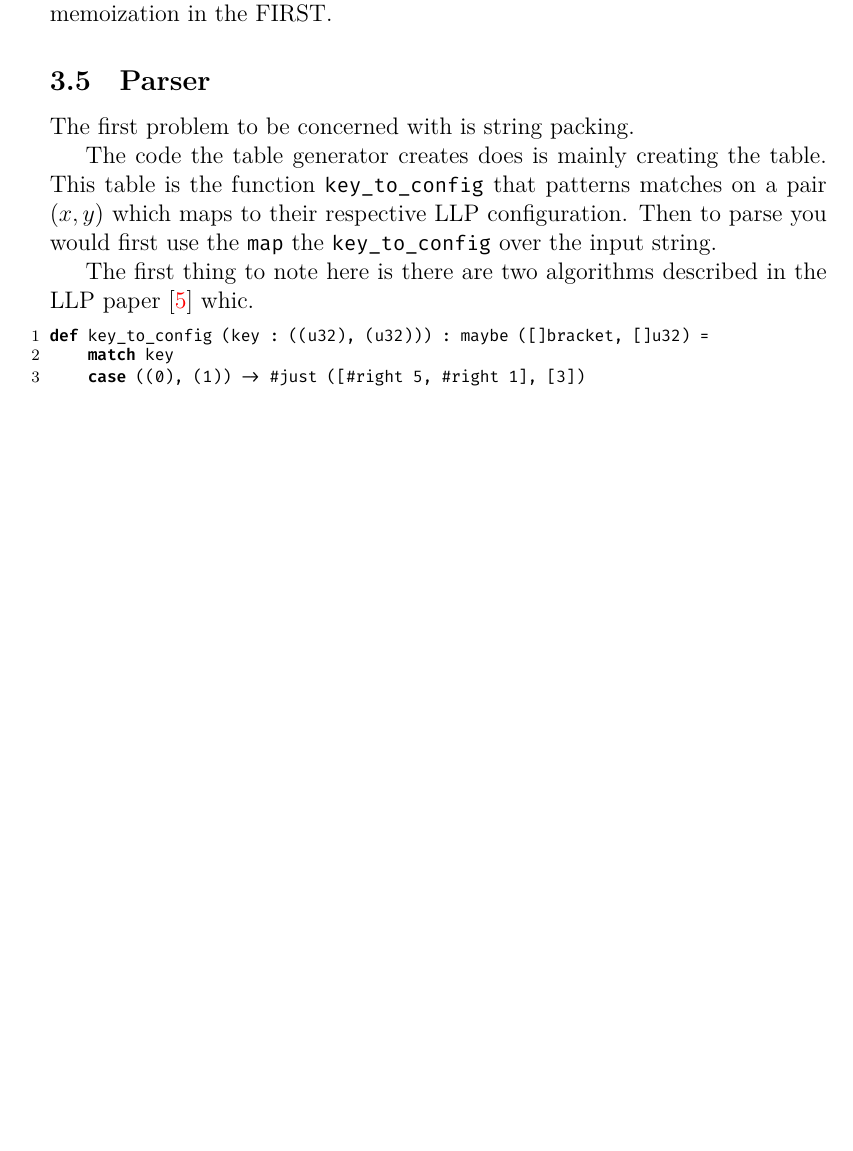
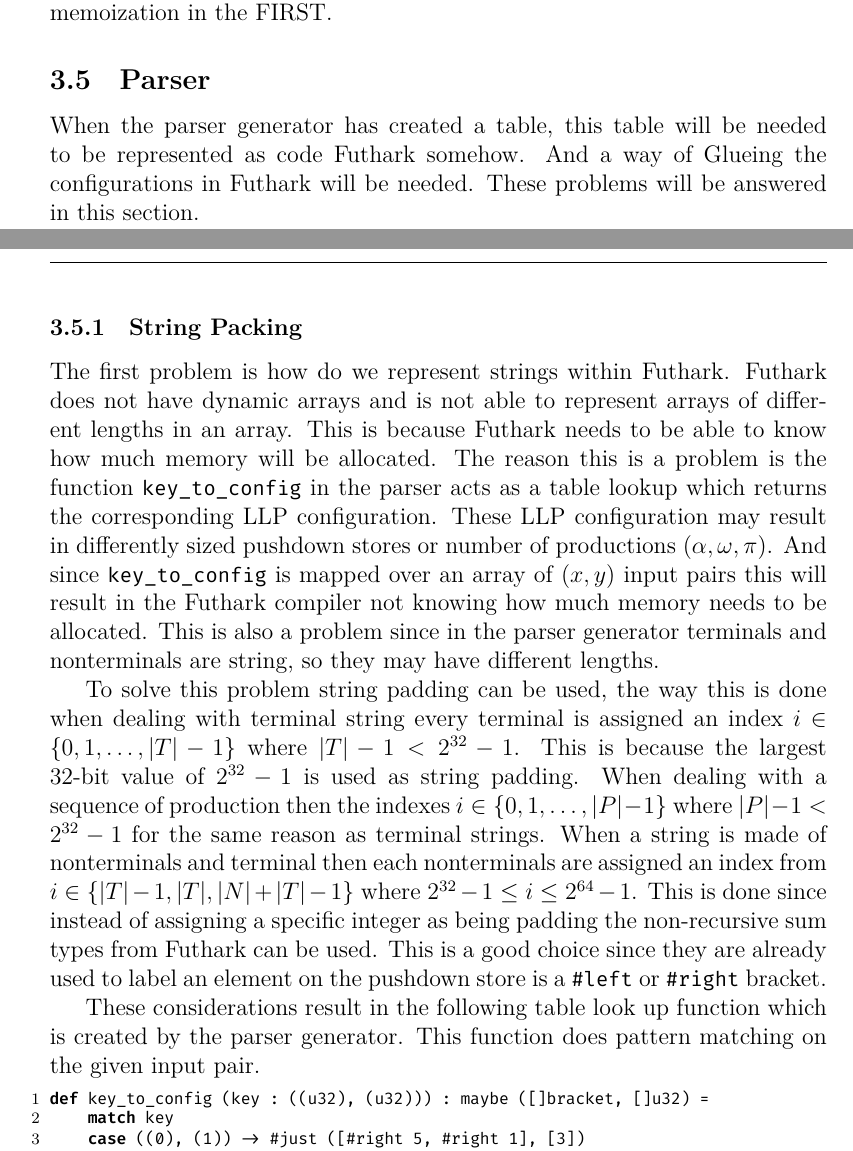
Before and after one commit to WilliamDue/parallel-parser-paper, a LaTeX document (main.tex, which reads sections/implementation/parser.tex): part of page 10 of 13 before the commit and two parts of pages 10 and 11 of 14 after it, the two joined at a grey line, cut so that both start at the same text, the shorter picture padded with empty space. Compiled offline with XeLaTeX.

Commit message:
minor errors.

```diff
--- a/sections/implementation/parser.tex
+++ b/sections/implementation/parser.tex
@@ -1,8 +1,10 @@
-The first problem to be concerned with is string packing.
+When the parser generator has created a table, this table will be needed to be represented as code Futhark somehow. And a way of Glueing the configurations in Futhark will be needed. These problems will be answered in this section.
+\subsubsection{String Packing}
+The first problem is how do we represent strings within Futhark. Futhark does not have dynamic arrays and is not able to represent arrays of different lengths in an array. This is because Futhark needs to be able to know how much memory will be allocated. The reason this is a problem is the function \lstinline|key_to_config| in the parser acts as a table lookup which returns the corresponding LLP configuration. These LLP configuration may result in differently sized pushdown stores or number of productions $(\alpha, \omega, \pi)$. And since \lstinline|key_to_config| is mapped over an array of $(x,y)$ input pairs this will result in the Futhark compiler not knowing how much memory needs to be allocated. This is also a problem since in the parser generator terminals and nonterminals are string, so they may have different lengths.
 
-The code the table generator creates does is mainly creating the table. This table is the function \lstinline|key_to_config| that patterns matches on a pair $(x, y)$ which maps to their respective LLP configuration. Then to parse you would first use the \lstinline|map| the \lstinline|key_to_config| over the input string.
+To solve this problem string padding can be used, the way this is done when dealing with terminal string every terminal is assigned an index $i \in \{0, 1, \dots, |T| - 1\}$ where $|T| - 1 < 2^{32} - 1$. This is because the largest 32-bit value of $2^{32} - 1$ is used as string padding. When dealing with a sequence of production then the indexes $i \in \{0, 1, \dots, |P| - 1\}$ where $|P| - 1 < 2^{32} - 1$ for the same reason as terminal strings. When a string is made of nonterminals and terminal then each nonterminals are assigned an index from $i \in \{|T| - 1, |T|, |N| + |T| - 1\}$ where $2^{32} - 1 \leq i \leq 2^{64} - 1$. This is done since instead of assigning a specific integer as being padding the non-recursive sum types from Futhark can be used. This is a good choice since they are already used to label an element on the pushdown store is a \lstinline|#left| or \lstinline|#right| bracket.
 
-The first thing to note here is there are two algorithms described in the LLP paper \cite{Vagner2007} whic.
+These considerations result in the following table look up function which is created by the parser generator. This function does pattern matching on the given input pair.
 
 \begin{lstlisting}[basicstyle=\ttfamily\scriptsize]
 def key_to_config (key : ((u32), (u32))) : maybe ([]bracket, []u32) =
```
Also changed, not shown: sections/theory/ll.tex (+2 -2 lines), main.pdf, sections/implementation/parser.tex (12 more changed lines).
